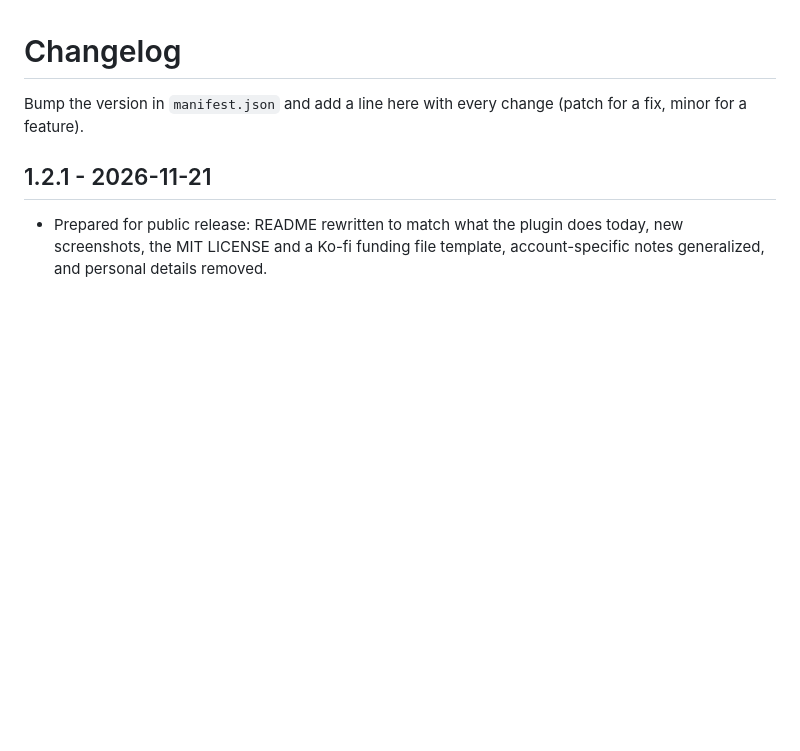
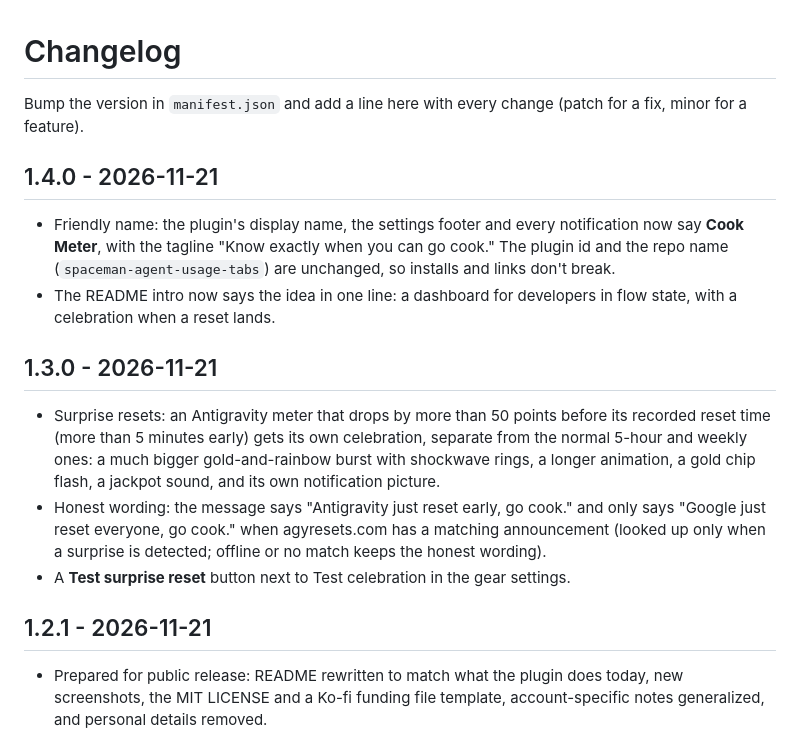
Before and after one commit to SpacemanProducts/spaceman-agent-usage-tabs, a Markdown page: CHANGELOG.md, the part around the change. Drawn GitHub-style; blank space fills up the shorter version.

```diff
--- a/CHANGELOG.md
+++ b/CHANGELOG.md
@@ -2,6 +2,23 @@
 
 Bump the version in `manifest.json` and add a line here with every change
 (patch for a fix, minor for a feature).
+
+## 1.4.0 - 2026-11-21
+- Friendly name: the plugin's display name, the settings footer and every notification now say
+  **Cook Meter**, with the tagline "Know exactly when you can go cook." The plugin id and the repo
+  name (`spaceman-agent-usage-tabs`) are unchanged, so installs and links don't break.
+- The README intro now says the idea in one line: a dashboard for developers in flow state, with a
+  celebration when a reset lands.
+
+## 1.3.0 - 2026-11-21
+- Surprise resets: an Antigravity meter that drops by more than 50 points before its recorded
+  reset time (more than 5 minutes early) gets its own celebration, separate from the normal
+  5-hour and weekly ones: a much bigger gold-and-rainbow burst with shockwave rings, a longer
+  animation, a gold chip flash, a jackpot sound, and its own notification picture.
+- Honest wording: the message says "Antigravity just reset early, go cook." and only says
+  "Google just reset everyone, go cook." when agyresets.com has a matching announcement (looked
+  up only when a surprise is detected; offline or no match keeps the honest wording).
+- A **Test surprise reset** button next to Test celebration in the gear settings.
 
 ## 1.2.1 - 2026-11-21
 - Prepared for public release: README rewritten to match what the plugin does today, new
```
Also changed, not shown: CLAUDE.md (+7 -0 lines), README.md (+32 -10 lines), docs/settings.png, 14 other files.
